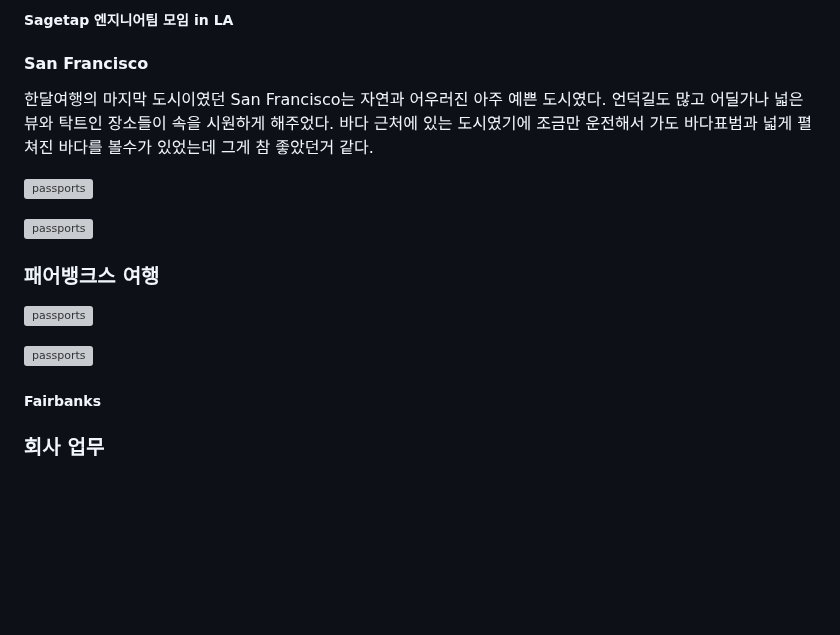
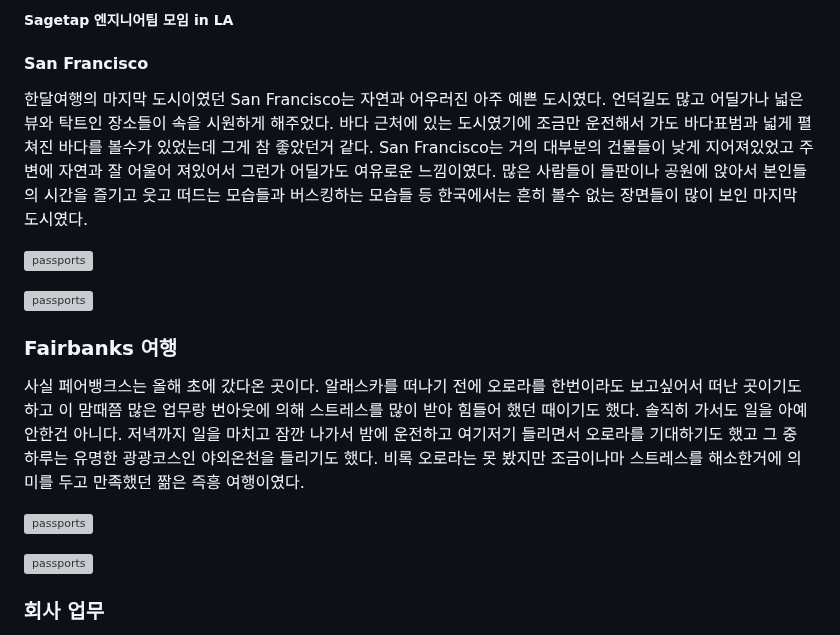
Before and after one commit to soheee-bae/soheee-bae.github.io, a Markdown page: content/회고/2023회고.md, the part around the change. Rendered like a GitHub page; blank space fills up the shorter version; grey boxes are pictures that could not be loaded.

```diff
--- a/content/회고/2023회고.md
+++ b/content/회고/2023회고.md
@@ -92,7 +92,7 @@ draft: false
 
 #### San Francisco
 
-한달여행의 마지막 도시이였던 San Francisco는 자연과 어우러진 아주 예쁜 도시였다. 언덕길도 많고 어딜가나 넓은 뷰와 탁트인 장소들이 속을 시원하게 해주었다. 바다 근처에 있는 도시였기에 조금만 운전해서 가도 바다표범과 넓게 펼쳐진 바다를 볼수가 있었는데 그게 참 좋았던거 같다.
+한달여행의 마지막 도시이였던 San Francisco는 자연과 어우러진 아주 예쁜 도시였다. 언덕길도 많고 어딜가나 넓은 뷰와 탁트인 장소들이 속을 시원하게 해주었다. 바다 근처에 있는 도시였기에 조금만 운전해서 가도 바다표범과 넓게 펼쳐진 바다를 볼수가 있었는데 그게 참 좋았던거 같다. San Francisco는 거의 대부분의 건물들이 낮게 지어져있었고 주변에 자연과 잘 어울어 져있어서 그런가 어딜가도 여유로운 느낌이였다. 많은 사람들이 들판이나 공원에 앉아서 본인들의 시간을 즐기고 웃고 떠드는 모습들과 버스킹하는 모습들 등 한국에서는 흔히 볼수 없는 장면들이 많이 보인 마지막 도시였다.
 
 
 <div style="float:left; width:100%; margin:auto; text-align:center;">
@@ -113,7 +113,9 @@ draft: false
 
 </br>
 
-### **패어뱅크스 여행**
+### **Fairbanks 여행**
+
+사실 페어뱅크스는 올해 초에 갔다온 곳이다. 알래스카를 떠나기 전에 오로라를 한번이라도 보고싶어서 떠난 곳이기도 하고 이 맘때쯤 많은 업무랑 번아웃에 의해 스트레스를 많이 받아 힘들어 했던 때이기도 했다. 솔직히 가서도 일을 아예 안한건 아니다. 저녁까지 일을 마치고 잠깐 나가서 밤에 운전하고 여기저기 들리면서 오로라를 기대하기도 했고 그 중 하루는 유명한 광광코스인 야외온천을 들리기도 했다. 비록 오로라는 못 봤지만 조금이나마 스트레스를 해소한거에 의미를 두고 만족했던 짦은 즉흥 여행이였다.
 
 <div style="float:left; width:100%; margin:auto; text-align:center;">
 
@@ -128,8 +130,6 @@ draft: false
 ![passports](../../assets/images/retrospect/fairbanks3.jpg)
 
 </div>
-
-##### Fairbanks
 
 </div>
 
```
